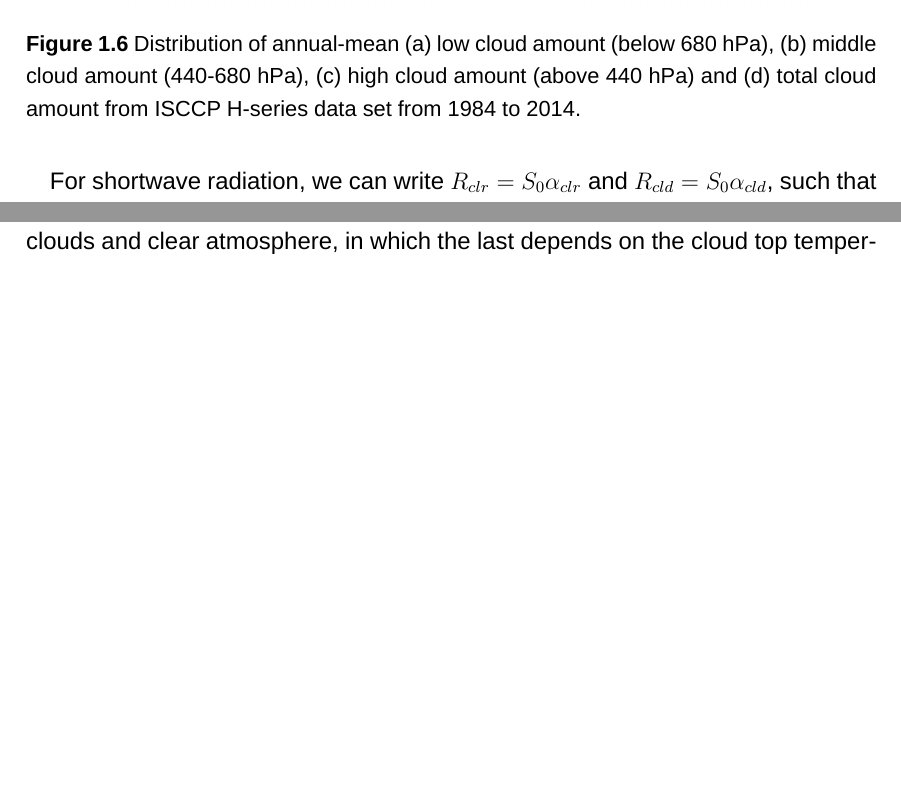
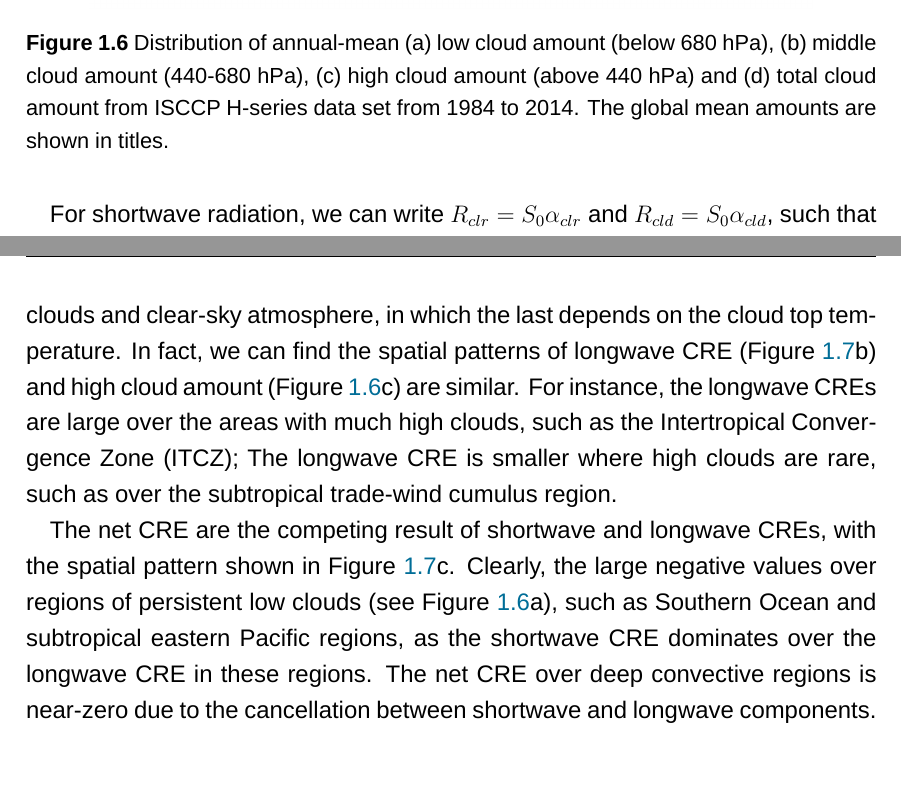
Before and after one commit to lqxyz/PhD_Thesis, a LaTeX thesis (thesis.tex, which reads chapter/introduction.tex): two parts of pages 27 and 28 of 145 before the commit and two parts of pages 27 and 29 of 145 after it, joined at a grey line, cut so that both start at the same text, the shorter picture padded with empty space. Compiled offline with LuaLaTeX; a missing font is replaced by an installed copy or a similar font.

Commit message:
update net CRE

```diff
--- a/chapter/introduction.tex
+++ b/chapter/introduction.tex
@@ -170,7 +170,7 @@ in which $C_{tot}$ is the total cloud fraction and the upward arrows in $R$ are
 \begin{figure}[ht]
 	\centering
 	\includegraphics[width=0.85\linewidth]{{figs/literature_review/isccp_cldamt}.png}
-	\caption{Distribution of annual-mean (a) low cloud amount (below 680 hPa), (b) middle cloud amount (440-680 hPa), (c) high cloud amount (above 440 hPa) and (d) total cloud amount from ISCCP H-series data set from 1984 to 2014.}
+	\caption{Distribution of annual-mean (a) low cloud amount (below 680 hPa), (b) middle cloud amount (440-680 hPa), (c) high cloud amount (above 440 hPa) and (d) total cloud amount from ISCCP H-series data set from 1984 to 2014. The global mean amounts are shown in titles.}
 	\label{fig:cldamt_isccp}
 \end{figure}
 
@@ -194,6 +194,8 @@ For longwave CRE, we can write $R_{clr}\approx \sigma T_{clr}^4$ and $R_{cld}\ap
     \label{eq:lwcre2}
 \end{equation}
-where $epsilon_{cld}$ is the emissivity of clouds, $\sigma$ is Stefan--Boltzmann constant, and $T_{cld}$ and $T_{clr}$ are emission temperature at cloudy and clear conditions, respectively. From \Eqref{eq:lwcre2} we can judge that longwave CRE is positive as $T_{clr}>T_{cld}$. This indicates that clouds emit less longwave radiation to space than the clear-sky atmosphere, and thus can heat Earth. Additionally, the longwave CRE increases with cloud fraction, emissivity and the emission temperature contrast between clouds and clear atmosphere, in which the last depends on the cloud top temperature.
+where $\epsilon_{cld}$ is the emissivity of clouds, $\sigma$ is Stefan--Boltzmann constant, and $T_{cld}$ and $T_{clr}$ are emission temperature at cloudy and clear conditions, respectively. From \Eqref{eq:lwcre2} we can judge that longwave CRE is positive as $T_{clr}>T_{cld}$. This indicates that clouds emit less longwave radiation to space than the clear-sky atmosphere, and thus can heat Earth. Additionally, the longwave CRE increases with cloud fraction, emissivity and the emission temperature contrast between clouds and clear-sky atmosphere, in which the last depends on the cloud top temperature. In fact, we can find the spatial patterns of longwave CRE (\figref{fig:CRE_from_IPCC}b) and high cloud amount (\figref{fig:cldamt_isccp}c) are similar. For instance, the longwave CREs are large over the areas with much high clouds, such as the Intertropical Convergence Zone (ITCZ); The longwave CRE is smaller where high clouds are rare, such as over the subtropical trade-wind cumulus region.
+
+The net CRE are the competing result of shortwave and longwave CREs, with the spatial pattern shown in \figref{fig:CRE_from_IPCC}c. Clearly, the large negative values over regions of persistent low clouds (see \figref{fig:cldamt_isccp}a), such as Southern Ocean and subtropical eastern Pacific regions, as the shortwave CRE dominates over the longwave CRE in these regions. The net CRE over deep convective regions is near-zero due to the cancellation between shortwave and longwave components.
 
 
 \section{Cloud feedback}
```
Also changed, not shown: chapter/introduction.tex (2 more changed lines).
